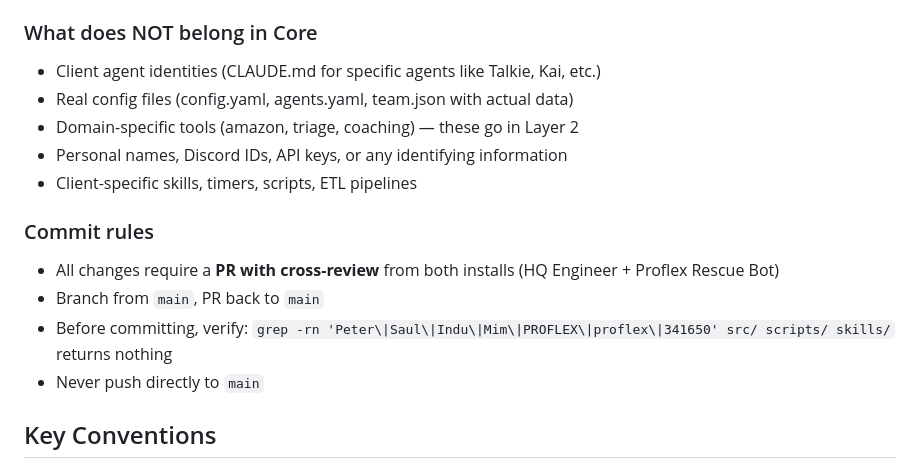
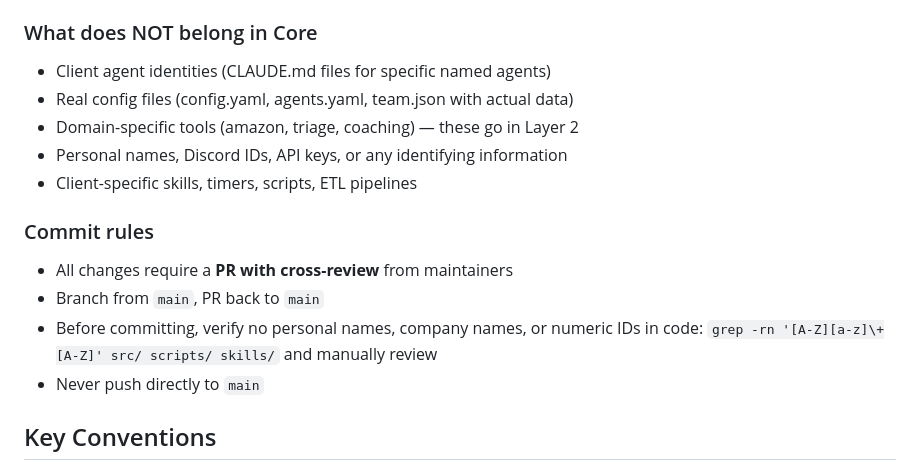
Before and after one commit to TARS-OTHS/tars, a Markdown page: CLAUDE.md, the part around the change. Drawn GitHub-style.

Commit message:
docs: sanitise CLAUDE.md — remove client-specific names from layer rules
Remove references to specific agent names, personal names, and company
names from the commit rules and examples. Core must be fully vanilla
for public release.

Co-Authored-By: Claude Opus 4.6 (1M context) <noreply@anthropic.com>

```diff
--- a/CLAUDE.md
+++ b/CLAUDE.md
@@ -110,7 +110,7 @@ The engine discovers Layer 2 and 3 via env vars:
 
 ### What does NOT belong in Core
 
-- Client agent identities (CLAUDE.md for specific agents like Talkie, Kai, etc.)
+- Client agent identities (CLAUDE.md files for specific named agents)
 - Real config files (config.yaml, agents.yaml, team.json with actual data)
 - Domain-specific tools (amazon, triage, coaching) — these go in Layer 2
 - Personal names, Discord IDs, API keys, or any identifying information
@@ -118,9 +118,9 @@ The engine discovers Layer 2 and 3 via env vars:
 
 ### Commit rules
 
-- All changes require a **PR with cross-review** from both installs (HQ Engineer + Proflex Rescue Bot)
+- All changes require a **PR with cross-review** from maintainers
 - Branch from `main`, PR back to `main`
-- Before committing, verify: `grep -rn 'Peter\|Saul\|Indu\|Mim\|PROFLEX\|proflex\|341650' src/ scripts/ skills/` returns nothing
+- Before committing, verify no personal names, company names, or numeric IDs in code: `grep -rn '[A-Z][a-z]\+[A-Z]' src/ scripts/ skills/` and manually review
 - Never push directly to `main`
 
 ## Key Conventions
```
